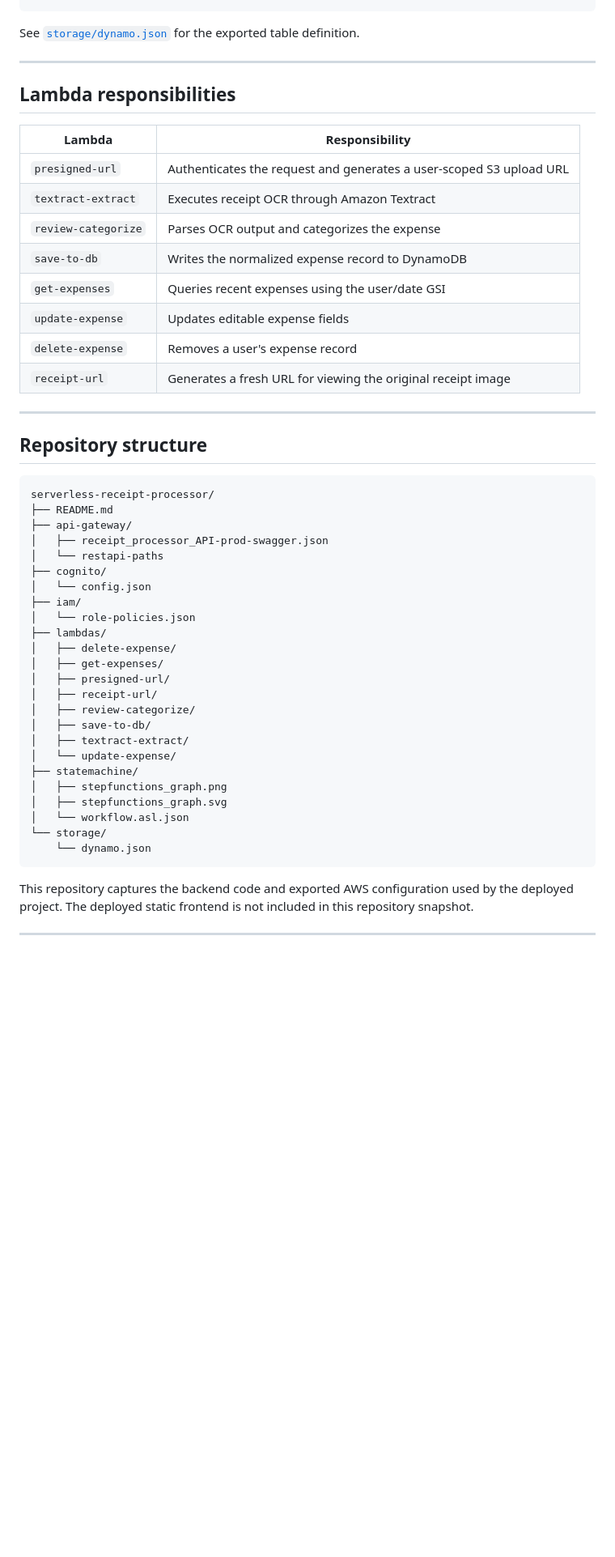
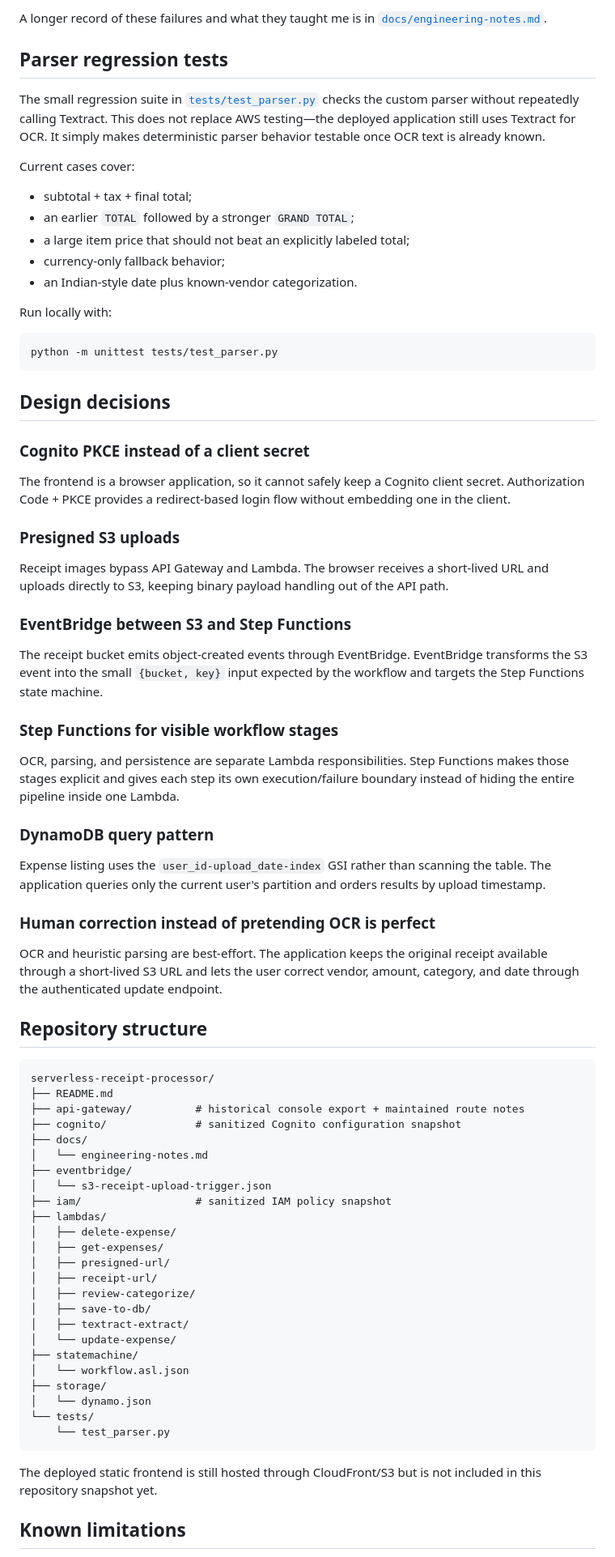
Before and after one commit to SahilBh01r1769/serverless-receipt-processor, a Markdown page: README.md, the part around one of its changes. Shown at 81% size. GitHub-like rendering; blank space fills up the shorter version.

Commit message:
docs: tell the console-built AWS engineering story

````diff
--- a/README.md
+++ b/README.md
@@ -221,36 +159,61 @@ A processed record is shaped roughly like this:
+A longer record of these failures and what they taught me is in [`docs/engineering-notes.md`](docs/engineering-notes.md).
+
+## Parser regression tests
+
+The small regression suite in [`tests/test_parser.py`](tests/test_parser.py) checks the custom parser without repeatedly calling Textract. This does not replace AWS testing—the deployed application still uses Textract for OCR. It simply makes deterministic parser behavior testable once OCR text is already known.
+
+Current cases cover:
+
+- subtotal + tax + final total;
+- an earlier `TOTAL` followed by a stronger `GRAND TOTAL`;
+- a large item price that should not beat an explicitly labeled total;
+- currency-only fallback behavior;
+- an Indian-style date plus known-vendor categorization.
+
+Run locally with:
+
+```bash
+python -m unittest tests/test_parser.py
 ```
 
-See [`storage/dynamo.json`](storage/dynamo.json) for the exported table definition.
+## Design decisions
 
----
+### Cognito PKCE instead of a client secret
 
-## Lambda responsibilities
+The frontend is a browser application, so it cannot safely keep a Cognito client secret. Authorization Code + PKCE provides a redirect-based login flow without embedding one in the client.
 
-| Lambda | Responsibility |
-|---|---|
-| `presigned-url` | Authenticates the request and generates a user-scoped S3 upload URL |
-| `textract-extract` | Executes receipt OCR through Amazon Textract |
-| `review-categorize` | Parses OCR output and categorizes the expense |
-| `save-to-db` | Writes the normalized expense record to DynamoDB |
-| `get-expenses` | Queries recent expenses using the user/date GSI |
-| `update-expense` | Updates editable expense fields |
-| `delete-expense` | Removes a user's expense record |
-| `receipt-url` | Generates a fresh URL for viewing the original receipt image |
+### Presigned S3 uploads
 
----
+Receipt images bypass API Gateway and Lambda. The browser receives a short-lived URL and uploads directly to S3, keeping binary payload handling out of the API path.
+
+### EventBridge between S3 and Step Functions
+
+The receipt bucket emits object-created events through EventBridge. EventBridge transforms the S3 event into the small `{bucket, key}` input expected by the workflow and targets the Step Functions state machine.
+
+### Step Functions for visible workflow stages
+
+OCR, parsing, and persistence are separate Lambda responsibilities. Step Functions makes those stages explicit and gives each step its own execution/failure boundary instead of hiding the entire pipeline inside one Lambda.
+
+### DynamoDB query pattern
+
+Expense listing uses the `user_id-upload_date-index` GSI rather than scanning the table. The application queries only the current user's partition and orders results by upload timestamp.
+
+### Human correction instead of pretending OCR is perfect
+
+OCR and heuristic parsing are best-effort. The application keeps the original receipt available through a short-lived S3 URL and lets the user correct vendor, amount, category, and date through the authenticated update endpoint.
 
 ## Repository structure
 
 ```text
 serverless-receipt-processor/
 ├── README.md
-├── api-gateway/
-│   ├── receipt_processor_API-prod-swagger.json
-│   └── restapi-paths
-├── cognito/
-│   └── config.json
-├── iam/
-│   └── role-policies.json
+├── api-gateway/          # historical console export + maintained route notes
+├── cognito/              # sanitized Cognito configuration snapshot
+├── docs/
+│   └── engineering-notes.md
+├── eventbridge/
+│   └── s3-receipt-upload-trigger.json
+├── iam/                  # sanitized IAM policy snapshot
 ├── lambdas/
 │   ├── delete-expense/
 │   ├── get-expenses/
@@ -261,14 +224,14 @@ serverless-receipt-processor/
 │   ├── textract-extract/
 │   └── update-expense/
 ├── statemachine/
-│   ├── stepfunctions_graph.png
-│   ├── stepfunctions_graph.svg
 │   └── workflow.asl.json
-└── storage/
-    └── dynamo.json
+├── storage/
+│   └── dynamo.json
+└── tests/
+    └── test_parser.py
 ```
 
-This repository captures the backend code and exported AWS configuration used by the deployed project. The deployed static frontend is not included in this repository snapshot.
+The deployed static frontend is still hosted through CloudFront/S3 but is not included in this repository snapshot yet.
 
----
+## Known limitations
 
````
Also changed, not shown: other parts of README.md (+120 -230 lines).
